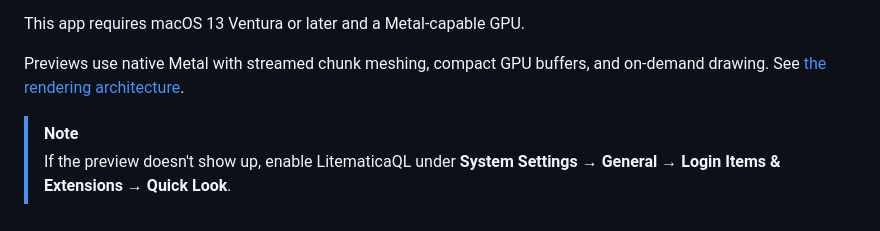
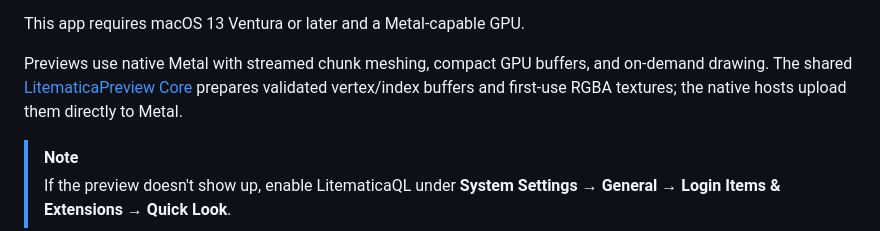
Before and after one commit to Arcadi4/LitematicaQL, a Markdown page: README.md, the part around the change. Rendered like a GitHub page.

Commit message:
docs: describe shared GPU batch preparation

```diff
--- a/README.md
+++ b/README.md
@@ -42,7 +42,9 @@ Or install manually:
 This app requires macOS 13 Ventura or later and a Metal-capable GPU.
 
 Previews use native Metal with streamed chunk meshing, compact GPU buffers,
-and on-demand drawing. See [the rendering architecture](docs/rendering.md).
+and on-demand drawing. The shared [LitematicaPreview Core](https://github.com/Arcadi4/litematica-preview-core)
+prepares validated vertex/index buffers and first-use RGBA textures; the native
+hosts upload them directly to Metal.
 
 > [!NOTE]
 > If the preview doesn't show up, enable LitematicaQL under **System Settings → General → Login Items & Extensions → Quick Look**.
```
Also changed, not shown: README.zh.md (+3 -1 lines).
